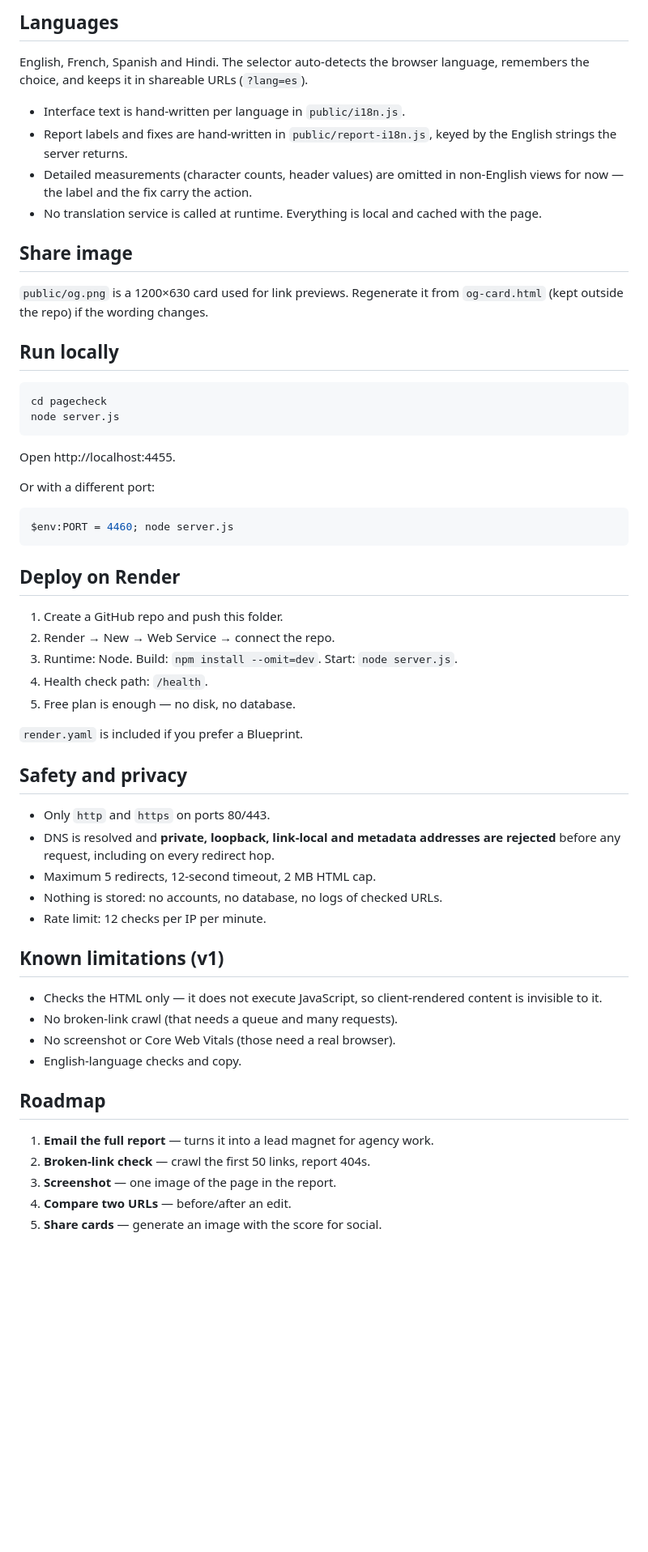
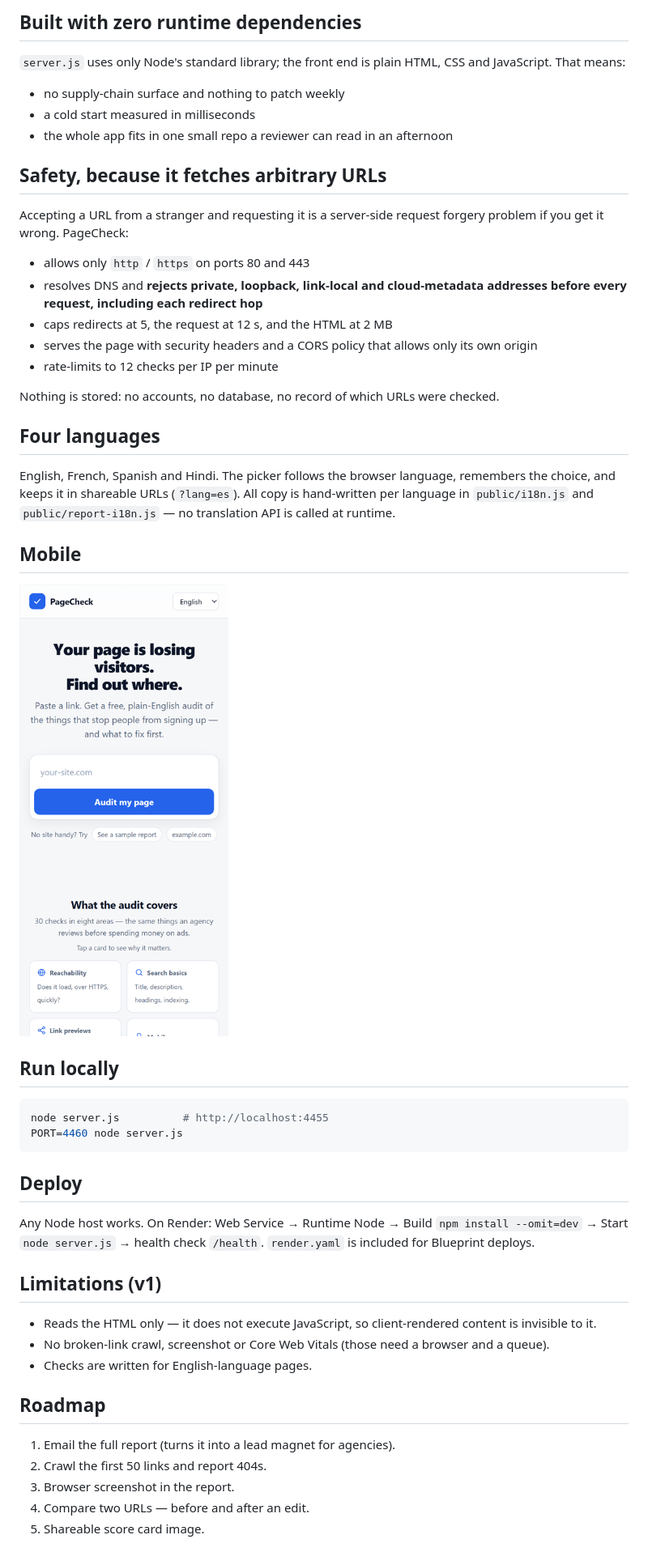
Before and after one commit to oyebanjiolanrewaju1999-droid/pagecheck, a Markdown page: README.md, the part around one of its changes. Shown at 81% size. GitHub-like rendering; pictures changed too: docs/mobile.png (added); blank space fills up the shorter version.

````diff
--- a/README.md
+++ b/README.md
@@ -21,69 +40,65 @@ weighted within each group; the overall score is the mean of the eight groups.
 
-## Languages
+## Built with zero runtime dependencies
 
-English, French, Spanish and Hindi. The selector auto-detects the browser
-language, remembers the choice, and keeps it in shareable URLs (`?lang=es`).
+`server.js` uses only Node's standard library; the front end is plain HTML, CSS
+and JavaScript. That means:
 
-- Interface text is hand-written per language in `public/i18n.js`.
-- Report labels and fixes are hand-written in `public/report-i18n.js`, keyed by
-  the English strings the server returns.
-- Detailed measurements (character counts, header values) are omitted in
-  non-English views for now — the label and the fix carry the action.
-- No translation service is called at runtime. Everything is local and cached
-  with the page.
+- no supply-chain surface and nothing to patch weekly
+- a cold start measured in milliseconds
+- the whole app fits in one small repo a reviewer can read in an afternoon
 
-## Share image
+## Safety, because it fetches arbitrary URLs
 
-`public/og.png` is a 1200×630 card used for link previews. Regenerate it from
-`og-card.html` (kept outside the repo) if the wording changes.
+Accepting a URL from a stranger and requesting it is a server-side request
+forgery problem if you get it wrong. PageCheck:
+
+- allows only `http` / `https` on ports 80 and 443
+- resolves DNS and **rejects private, loopback, link-local and cloud-metadata
+  addresses before every request, including each redirect hop**
+- caps redirects at 5, the request at 12 s, and the HTML at 2 MB
+- serves the page with security headers and a CORS policy that allows only its
+  own origin
+- rate-limits to 12 checks per IP per minute
+
+Nothing is stored: no accounts, no database, no record of which URLs were checked.
+
+## Four languages
+
+English, French, Spanish and Hindi. The picker follows the browser language,
+remembers the choice, and keeps it in shareable URLs (`?lang=es`). All copy is
+hand-written per language in `public/i18n.js` and `public/report-i18n.js` — no
+translation API is called at runtime.
+
+## Mobile
+
+![PageCheck on a phone](docs/mobile.png)
 
 ## Run locally
 
-```powershell
-cd pagecheck
-node server.js
+```bash
+node server.js          # http://localhost:4455
+PORT=4460 node server.js
 ```
 
-Open http://localhost:4455.
+## Deploy
 
-Or with a different port:
+Any Node host works. On Render: Web Service → Runtime Node → Build
+`npm install --omit=dev` → Start `node server.js` → health check `/health`.
+`render.yaml` is included for Blueprint deploys.
 
-```powershell
-$env:PORT = 4460; node server.js
-```
+## Limitations (v1)
 
-## Deploy on Render
-
-1. Create a GitHub repo and push this folder.
-2. Render → New → Web Service → connect the repo.
-3. Runtime: Node. Build: `npm install --omit=dev`. Start: `node server.js`.
-4. Health check path: `/health`.
-5. Free plan is enough — no disk, no database.
-
-`render.yaml` is included if you prefer a Blueprint.
-
-## Safety and privacy
-
-- Only `http` and `https` on ports 80/443.
-- DNS is resolved and **private, loopback, link-local and metadata addresses are
-  rejected** before any request, including on every redirect hop.
-- Maximum 5 redirects, 12-second timeout, 2 MB HTML cap.
-- Nothing is stored: no accounts, no database, no logs of checked URLs.
-- Rate limit: 12 checks per IP per minute.
-
-## Known limitations (v1)
-
-- Checks the HTML only — it does not execute JavaScript, so client-rendered
+- Reads the HTML only — it does not execute JavaScript, so client-rendered
   content is invisible to it.
-- No broken-link crawl (that needs a queue and many requests).
-- No screenshot or Core Web Vitals (those need a real browser).
-- English-language checks and copy.
+- No broken-link crawl, screenshot or Core Web Vitals (those need a browser and
+  a queue).
+- Checks are written for English-language pages.
 
 ## Roadmap
 
-1. **Email the full report** — turns it into a lead magnet for agency work.
-2. **Broken-link check** — crawl the first 50 links, report 404s.
-3. **Screenshot** — one image of the page in the report.
-4. **Compare two URLs** — before/after an edit.
-5. **Share cards** — generate an image with the score for social.
+1. Email the full report (turns it into a lead magnet for agencies).
+2. Crawl the first 50 links and report 404s.
+3. Browser screenshot in the report.
+4. Compare two URLs — before and after an edit.
+5. Shareable score card image.
 
````
Also changed, not shown: other parts of README.md (+39 -14 lines), docs/home.png (added), docs/report.png (added), 1 other file.
